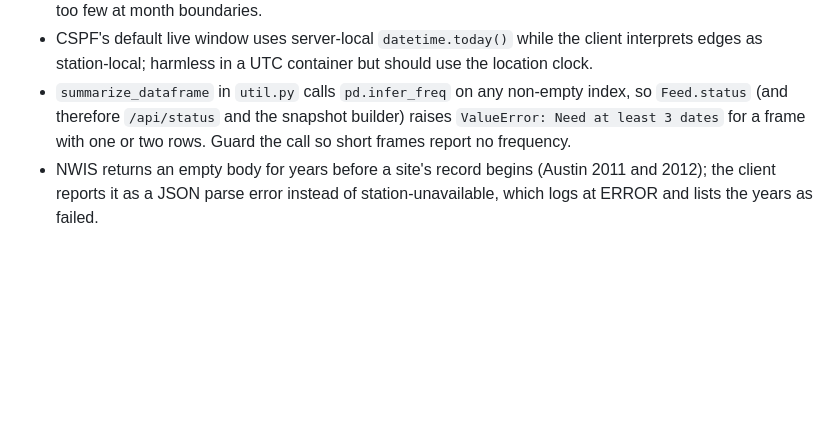
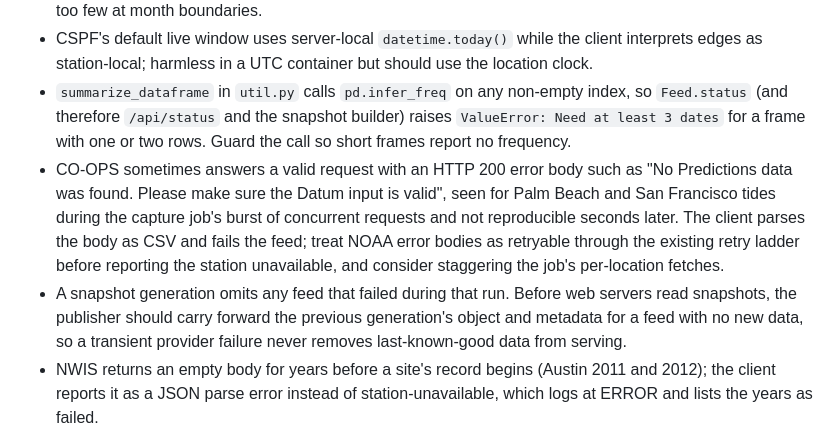
Before and after one commit to jeremywhelchel/shallweswim, a Markdown page: TODO.md, the part around the change. GitHub-like rendering; blank space fills up the shorter version.

Commit message:
Note transient CO-OPS error bodies and snapshot carry-forward in TODO

```diff
--- a/TODO.md
+++ b/TODO.md
@@ -257,6 +257,17 @@ Notes:
   index, so `Feed.status` (and therefore `/api/status` and the snapshot
   builder) raises `ValueError: Need at least 3 dates` for a frame with one or
   two rows. Guard the call so short frames report no frequency.
+- CO-OPS sometimes answers a valid request with an HTTP 200 error body such as
+  "No Predictions data was found. Please make sure the Datum input is valid",
+  seen for Palm Beach and San Francisco tides during the capture job's burst
+  of concurrent requests and not reproducible seconds later. The client parses
+  the body as CSV and fails the feed; treat NOAA error bodies as retryable
+  through the existing retry ladder before reporting the station unavailable,
+  and consider staggering the job's per-location fetches.
+- A snapshot generation omits any feed that failed during that run. Before
+  web servers read snapshots, the publisher should carry forward the previous
+  generation's object and metadata for a feed with no new data, so a transient
+  provider failure never removes last-known-good data from serving.
 - NWIS returns an empty body for years before a site's record begins (Austin
   2011 and 2012); the client reports it as a JSON parse error instead of
   station-unavailable, which logs at ERROR and lists the years as failed.
```
